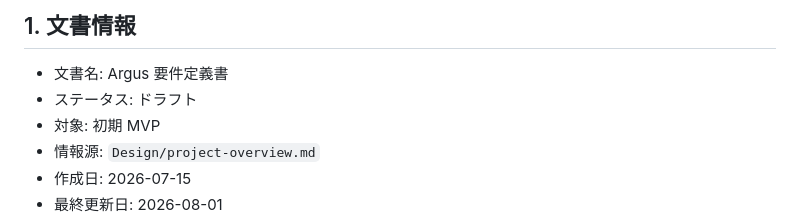
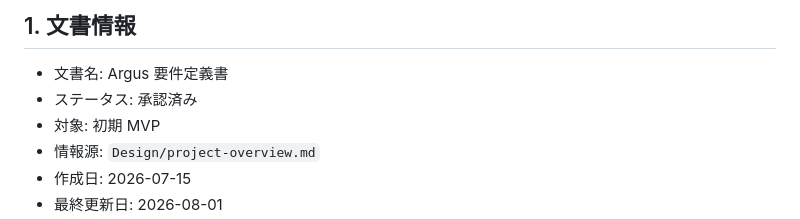
Before and after one commit to kuturogi99with99jazz/argus-project, a Markdown page: Design/requirement.md, the part around the change. Drawn GitHub-style.

```diff
--- a/Design/requirement.md
+++ b/Design/requirement.md
@@ -3,7 +3,7 @@
 ## 1. 文書情報
 
 - 文書名: Argus 要件定義書
-- ステータス: ドラフト
+- ステータス: 承認済み
 - 対象: 初期 MVP
 - 情報源: `Design/project-overview.md`
 - 作成日: 2026-07-15
```
Also changed, not shown: Design/design.md (+1 -1 lines), Design/tasks.md (+20 -13 lines).
